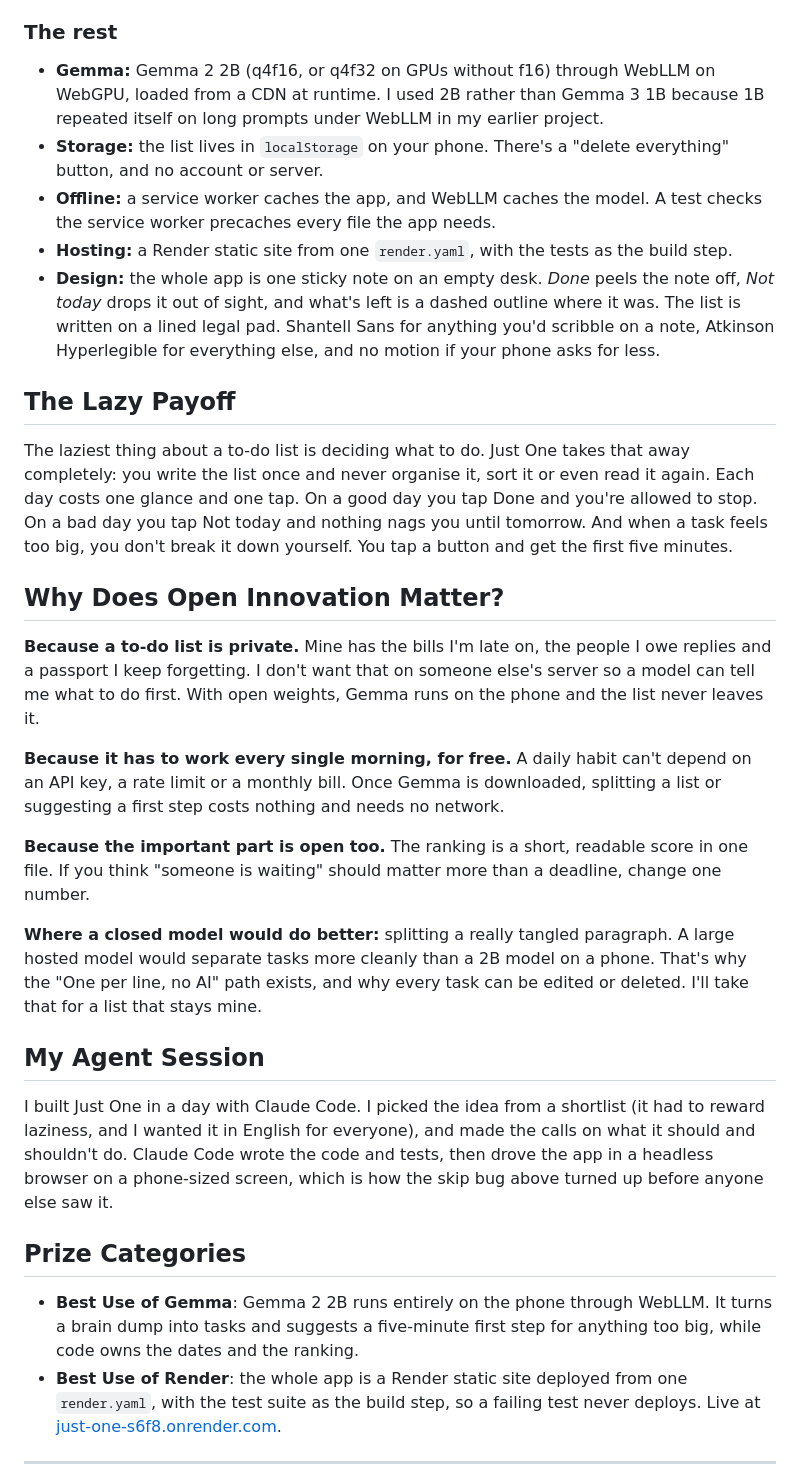
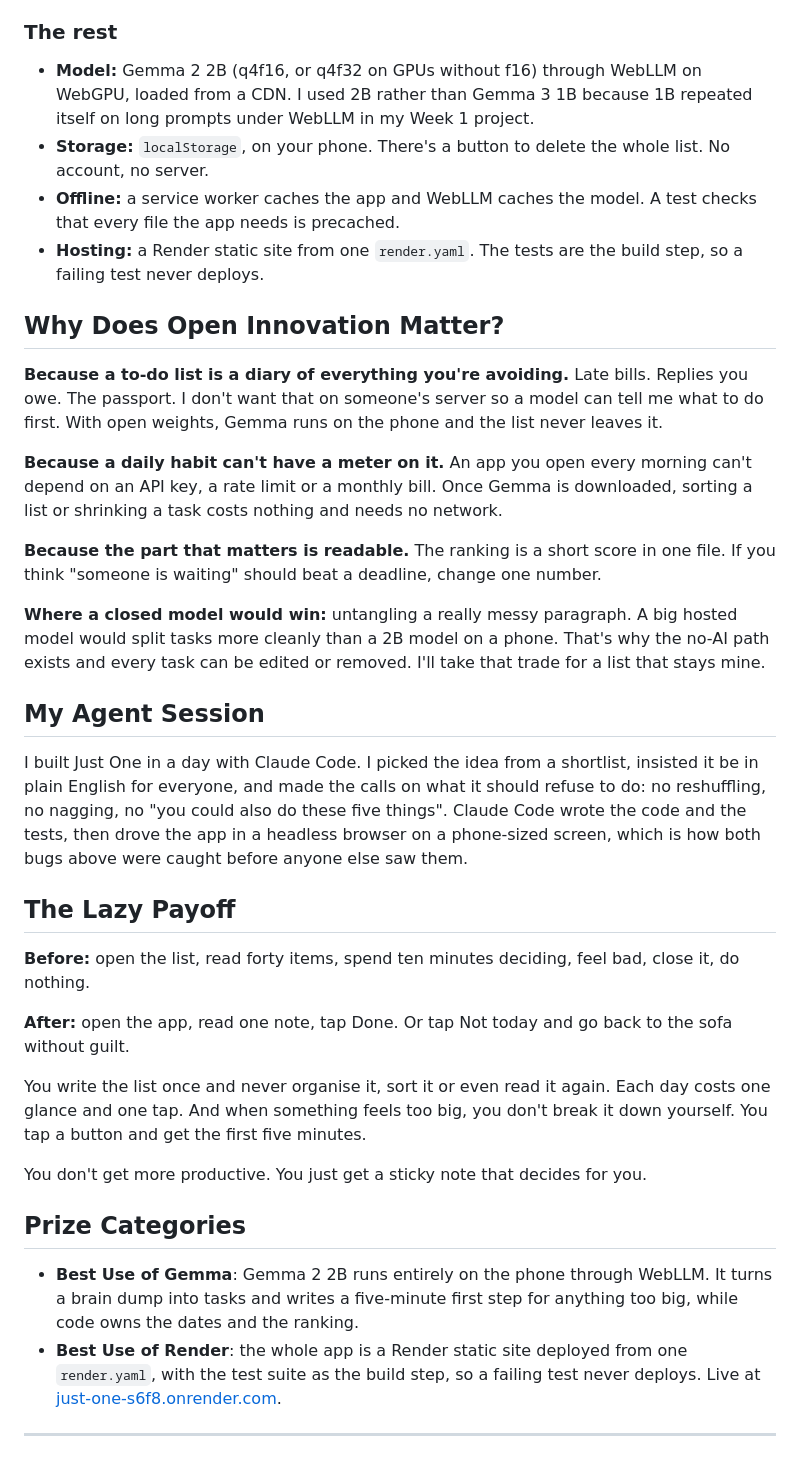
Before and after one commit to abhijeetkaze/hackathon-2026, a Markdown page: just-one/docs/dev-post.md, the part around one of its changes. GitHub-like rendering.

```diff
--- a/just-one/docs/dev-post.md
+++ b/just-one/docs/dev-post.md
@@ -66,33 +102,38 @@ I drove the app in a headless browser before shipping. Skip the day's task, tap
 
 ### The rest
 
-- **Gemma:** Gemma 2 2B (q4f16, or q4f32 on GPUs without f16) through WebLLM on WebGPU, loaded from a CDN at runtime. I used 2B rather than Gemma 3 1B because 1B repeated itself on long prompts under WebLLM in my earlier project.
-- **Storage:** the list lives in `localStorage` on your phone. There's a "delete everything" button, and no account or server.
-- **Offline:** a service worker caches the app, and WebLLM caches the model. A test checks the service worker precaches every file the app needs.
-- **Hosting:** a Render static site from one `render.yaml`, with the tests as the build step.
-- **Design:** the whole app is one sticky note on an empty desk. *Done* peels the note off, *Not today* drops it out of sight, and what's left is a dashed outline where it was. The list is written on a lined legal pad. Shantell Sans for anything you'd scribble on a note, Atkinson Hyperlegible for everything else, and no motion if your phone asks for less.
+- **Model:** Gemma 2 2B (q4f16, or q4f32 on GPUs without f16) through WebLLM on WebGPU, loaded from a CDN. I used 2B rather than Gemma 3 1B because 1B repeated itself on long prompts under WebLLM in my Week 1 project.
+- **Storage:** `localStorage`, on your phone. There's a button to delete the whole list. No account, no server.
+- **Offline:** a service worker caches the app and WebLLM caches the model. A test checks that every file the app needs is precached.
+- **Hosting:** a Render static site from one `render.yaml`. The tests are the build step, so a failing test never deploys.
+
+## Why Does Open Innovation Matter?
+
+**Because a to-do list is a diary of everything you're avoiding.** Late bills. Replies you owe. The passport. I don't want that on someone's server so a model can tell me what to do first. With open weights, Gemma runs on the phone and the list never leaves it.
+
+**Because a daily habit can't have a meter on it.** An app you open every morning can't depend on an API key, a rate limit or a monthly bill. Once Gemma is downloaded, sorting a list or shrinking a task costs nothing and needs no network.
+
+**Because the part that matters is readable.** The ranking is a short score in one file. If you think "someone is waiting" should beat a deadline, change one number.
+
+**Where a closed model would win:** untangling a really messy paragraph. A big hosted model would split tasks more cleanly than a 2B model on a phone. That's why the no-AI path exists and every task can be edited or removed. I'll take that trade for a list that stays mine.
+
+## My Agent Session
+
+I built Just One in a day with Claude Code. I picked the idea from a shortlist, insisted it be in plain English for everyone, and made the calls on what it should refuse to do: no reshuffling, no nagging, no "you could also do these five things". Claude Code wrote the code and the tests, then drove the app in a headless browser on a phone-sized screen, which is how both bugs above were caught before anyone else saw them.
 
 ## The Lazy Payoff
 
-The laziest thing about a to-do list is deciding what to do. Just One takes that away completely: you write the list once and never organise it, sort it or even read it again. Each day costs one glance and one tap. On a good day you tap Done and you're allowed to stop. On a bad day you tap Not today and nothing nags you until tomorrow. And when a task feels too big, you don't break it down yourself. You tap a button and get the first five minutes.
+**Before:** open the list, read forty items, spend ten minutes deciding, feel bad, close it, do nothing.
 
-## Why Does Open Innovation Matter?
+**After:** open the app, read one note, tap Done. Or tap Not today and go back to the sofa without guilt.
 
-**Because a to-do list is private.** Mine has the bills I'm late on, the people I owe replies and a passport I keep forgetting. I don't want that on someone else's server so a model can tell me what to do first. With open weights, Gemma runs on the phone and the list never leaves it.
+You write the list once and never organise it, sort it or even read it again. Each day costs one glance and one tap. And when something feels too big, you don't break it down yourself. You tap a button and get the first five minutes.
 
-**Because it has to work every single morning, for free.** A daily habit can't depend on an API key, a rate limit or a monthly bill. Once Gemma is downloaded, splitting a list or suggesting a first step costs nothing and needs no network.
-
-**Because the important part is open too.** The ranking is a short, readable score in one file. If you think "someone is waiting" should matter more than a deadline, change one number.
-
-**Where a closed model would do better:** splitting a really tangled paragraph. A large hosted model would separate tasks more cleanly than a 2B model on a phone. That's why the "One per line, no AI" path exists, and why every task can be edited or deleted. I'll take that for a list that stays mine.
-
-## My Agent Session
-
-I built Just One in a day with Claude Code. I picked the idea from a shortlist (it had to reward laziness, and I wanted it in English for everyone), and made the calls on what it should and shouldn't do. Claude Code wrote the code and tests, then drove the app in a headless browser on a phone-sized screen, which is how the skip bug above turned up before anyone else saw it.
+You don't get more productive. You just get a sticky note that decides for you.
 
 ## Prize Categories
 
-- **Best Use of Gemma**: Gemma 2 2B runs entirely on the phone through WebLLM. It turns a brain dump into tasks and suggests a five-minute first step for anything too big, while code owns the dates and the ranking.
+- **Best Use of Gemma**: Gemma 2 2B runs entirely on the phone through WebLLM. It turns a brain dump into tasks and writes a five-minute first step for anything too big, while code owns the dates and the ranking.
 - **Best Use of Render**: the whole app is a Render static site deployed from one `render.yaml`, with the test suite as the build step, so a failing test never deploys. Live at [just-one-s6f8.onrender.com](https://just-one-s6f8.onrender.com).
 
 ---
```
Also changed, not shown: other parts of just-one/docs/dev-post.md (+63 -27 lines).
